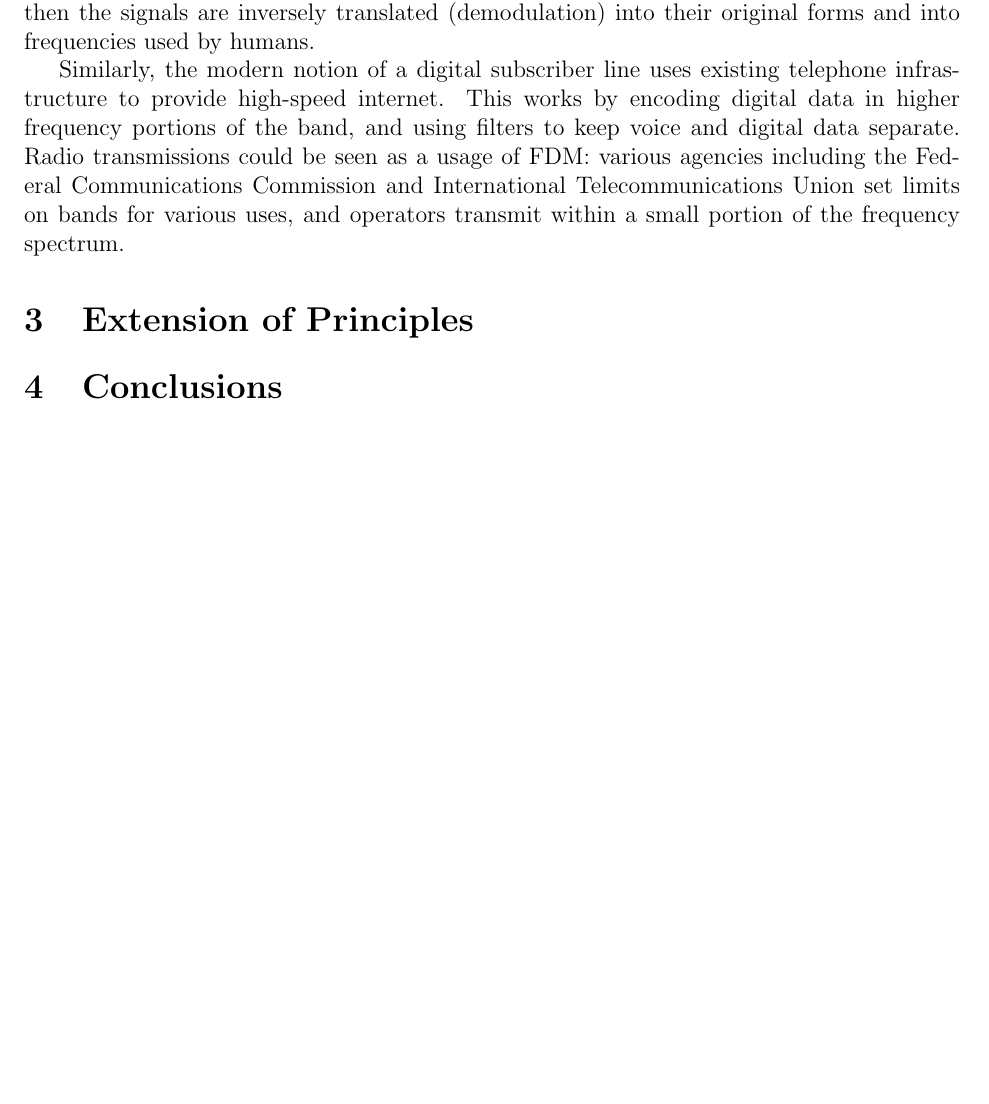
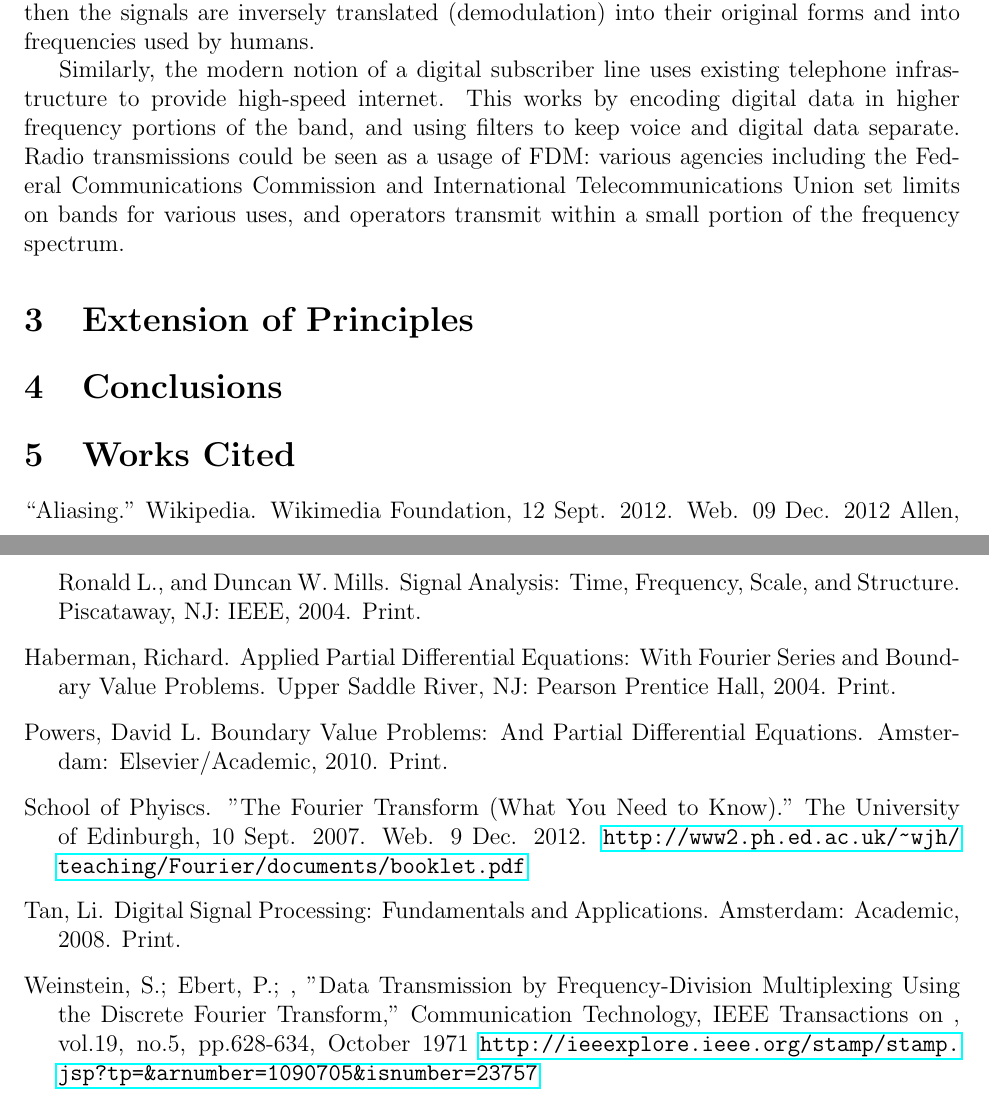
Before and after one commit to fionapigott/frequency-division-multiplexing, a LaTeX paper (docs/report.tex): part of page 13 of 13 before the commit and two parts of pages 13 and 14 of 14 after it, the two joined at a grey line, cut so that both start at the same text, the shorter picture padded with empty space. Compiled offline with pdfLaTeX.

Commit message:
Add works cited section

```diff
--- a/docs/report.tex
+++ b/docs/report.tex
@@ -16,6 +16,7 @@
 \usepackage{algorithmic}
 \usepackage{graphicx}
 \usepackage{float}
+\usepackage{hyperref}
 
 \newcommand{\inftyint}{\int_{-\infty}^{\infty}}
 
@@ -405,4 +406,34 @@ uses, and operators transmit within a small portion of the frequency spectrum.
 
 \section{Conclusions}
 
+\section{Works Cited}
+``Aliasing." Wikipedia. Wikimedia Foundation, 12 Sept. 2012. Web. 09 Dec. 2012
+\vspace{0.3 cm} \noindent \hangindent = 0.6 cm \hangafter = 1 {Allen, Ronald
+L., and Duncan W. Mills. Signal Analysis: Time, Frequency, Scale, and
+Structure. Piscataway, NJ: IEEE, 2004. Print.}
+
+\vspace{0.3 cm} \noindent \hangindent = 0.6 cm \hangafter = 1 Haberman,
+Richard. Applied Partial Differential Equations: With Fourier Series and
+Boundary Value Problems. Upper Saddle River, NJ: Pearson Prentice Hall, 2004.
+Print.
+
+\vspace{0.3 cm} \noindent \hangindent = 0.6 cm \hangafter = 1 Powers, David L.
+Boundary Value Problems: And Partial Differential Equations. Amsterdam:
+Elsevier/Academic, 2010. Print.
+
+\vspace{0.3 cm} \noindent \hangindent = 0.6 cm \hangafter = 1 School of
+Phyiscs. "The Fourier Transform (What You Need to Know)." The University of
+Edinburgh, 10 Sept. 2007. Web. 9 Dec. 2012.
+\url{http://www2.ph.ed.ac.uk/~wjh/teaching/Fourier/documents/booklet.pdf}
+
+\vspace{0.3 cm} \noindent \hangindent = 0.6 cm \hangafter = 1 Tan, Li. Digital
+Signal Processing: Fundamentals and Applications. Amsterdam: Academic, 2008.
+Print.
+
+\vspace{0.3 cm} \noindent \hangindent = 0.6 cm \hangafter = 1 Weinstein, S.;
+Ebert, P.; , "Data Transmission by Frequency-Division Multiplexing Using the
+Discrete Fourier Transform," Communication Technology, IEEE Transactions on ,
+vol.19, no.5, pp.628-634, October 1971
+\url{http://ieeexplore.ieee.org/stamp/stamp.jsp?tp=&arnumber=1090705&isnumber=23757}
+
 \end{document}
```
